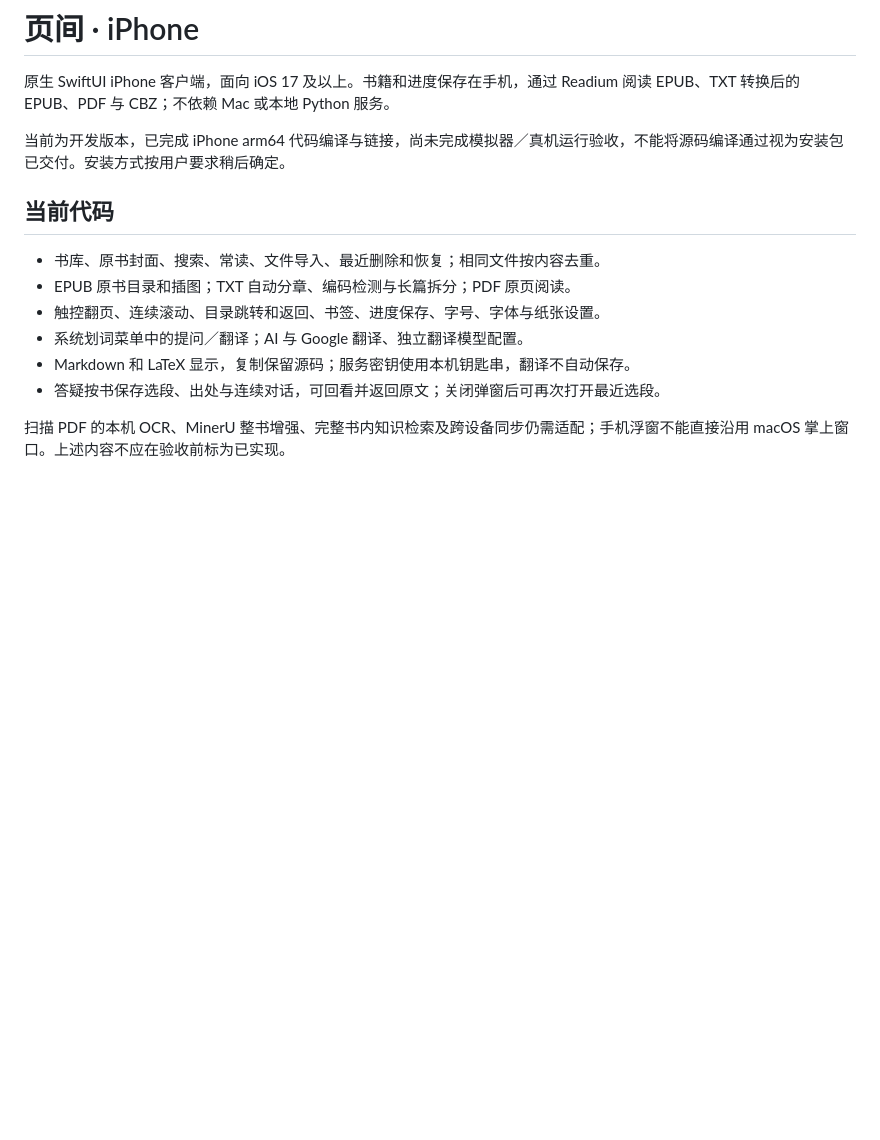
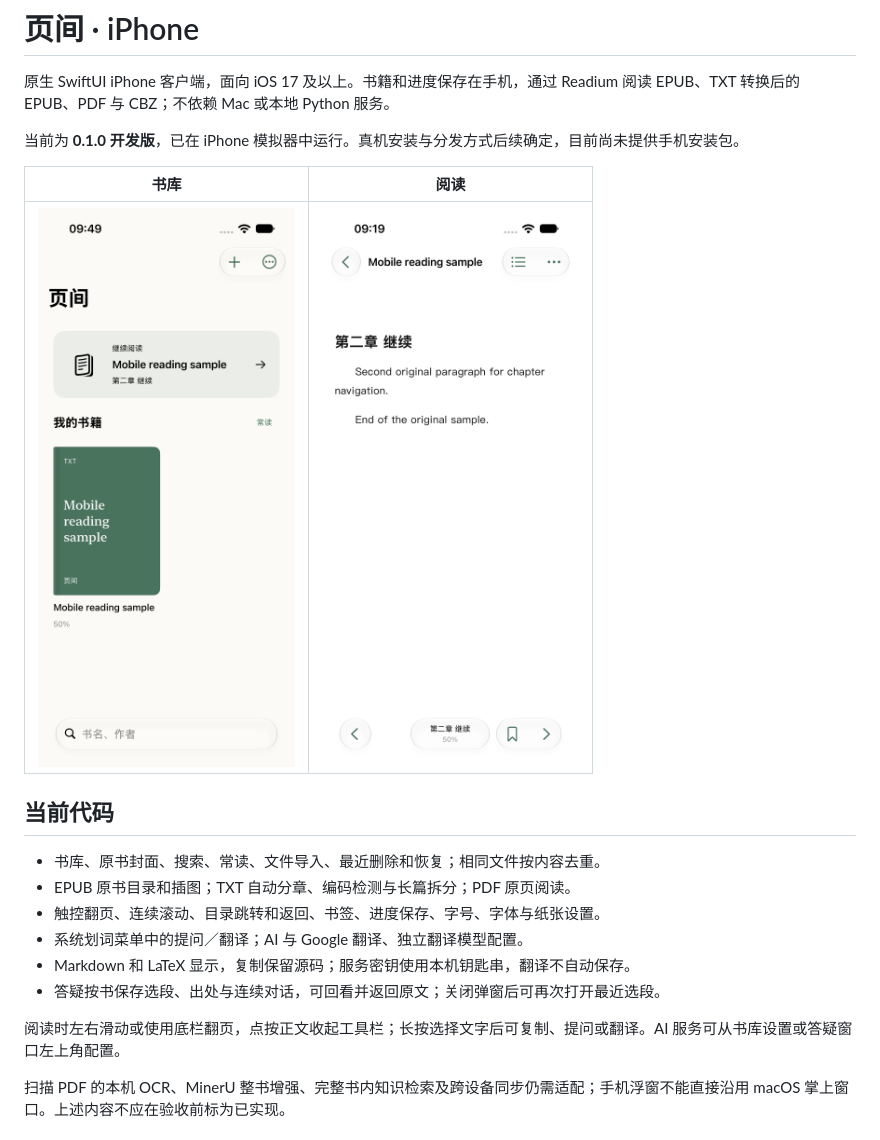
Before and after one commit to ruxin123/page-between, a Markdown page: ios/README.md, the part around the change. Drawn GitHub-style; pictures changed too: docs/screenshots/iphone-library.png (added), docs/screenshots/iphone-reader.png (added); blank space fills up the shorter version.

```diff
--- a/ios/README.md
+++ b/ios/README.md
@@ -2,7 +2,11 @@
 
 原生 SwiftUI iPhone 客户端，面向 iOS 17 及以上。书籍和进度保存在手机，通过 Readium 阅读 EPUB、TXT 转换后的 EPUB、PDF 与 CBZ；不依赖 Mac 或本地 Python 服务。
 
-当前为开发版本，已完成 iPhone arm64 代码编译与链接，尚未完成模拟器／真机运行验收，不能将源码编译通过视为安装包已交付。安装方式按用户要求稍后确定。
+当前为 **0.1.0 开发版**，已在 iPhone 模拟器中运行。真机安装与分发方式后续确定，目前尚未提供手机安装包。
+
+| 书库 | 阅读 |
+| --- | --- |
+| ![iPhone 书库](../docs/screenshots/iphone-library.png) | ![iPhone 阅读](../docs/screenshots/iphone-reader.png) |
 
 ## 当前代码
 
@@ -12,6 +16,8 @@
 - 系统划词菜单中的提问／翻译；AI 与 Google 翻译、独立翻译模型配置。
 - Markdown 和 LaTeX 显示，复制保留源码；服务密钥使用本机钥匙串，翻译不自动保存。
 - 答疑按书保存选段、出处与连续对话，可回看并返回原文；关闭弹窗后可再次打开最近选段。
+
+阅读时左右滑动或使用底栏翻页，点按正文收起工具栏；长按选择文字后可复制、提问或翻译。AI 服务可从书库设置或答疑窗口左上角配置。
 
 扫描 PDF 的本机 OCR、MinerU 整书增强、完整书内知识检索及跨设备同步仍需适配；手机浮窗不能直接沿用 macOS 掌上窗口。上述内容不应在验收前标为已实现。
 
```
Also changed, not shown: docs/REVIEW_DIALOGUE.md (+6 -0 lines), ios/QA.md (+7 -3 lines), 3 other files.
